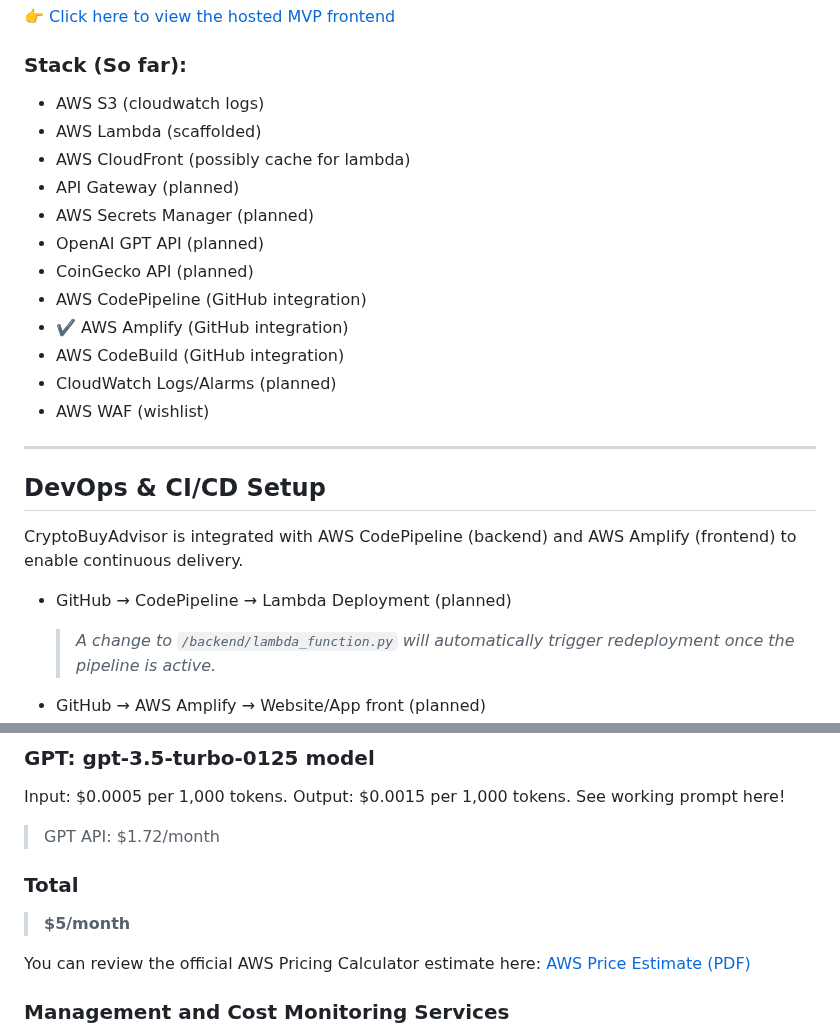
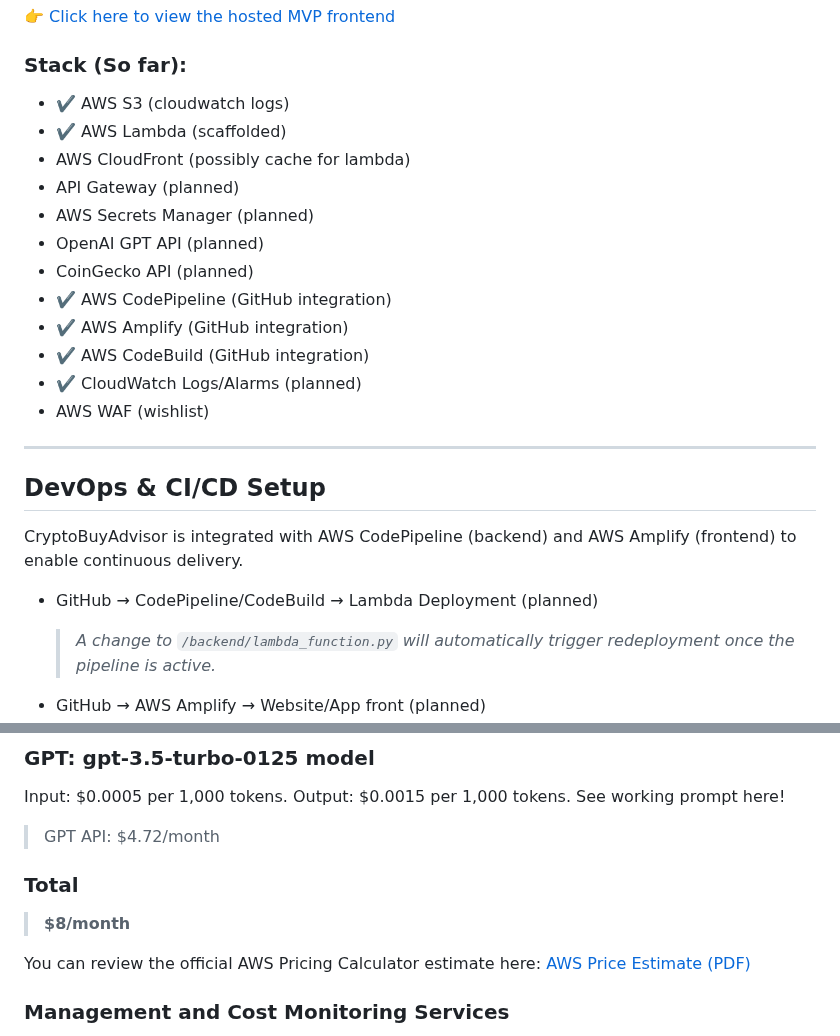
Before and after one commit to JohnPaulHernandezAlcala/crypto-buy-advisor, a Markdown page: README.md, 2 parts joined by grey strips. GitHub-like rendering.

```diff
--- a/README.md
+++ b/README.md
@@ -38,17 +38,17 @@ Notes about this diagram:
 
 
 ### Stack (So far):
-- AWS S3 (cloudwatch logs)
-- AWS Lambda (scaffolded)
+- ✔️ AWS S3 (cloudwatch logs)
+- ✔️ AWS Lambda (scaffolded)
 - AWS CloudFront (possibly cache for lambda)
 - API Gateway (planned)
 - AWS Secrets Manager (planned)
 - OpenAI GPT API (planned)
 - CoinGecko API (planned)
-- AWS CodePipeline (GitHub integration)
+- ✔️ AWS CodePipeline (GitHub integration)
 - ✔️ AWS Amplify (GitHub integration)
-- AWS CodeBuild (GitHub integration)
-- CloudWatch Logs/Alarms (planned)
+- ✔️ AWS CodeBuild (GitHub integration)
+- ✔️ CloudWatch Logs/Alarms (planned)
 - AWS WAF (wishlist)
 
 ---
@@ -56,7 +56,7 @@ Notes about this diagram:
 ## DevOps & CI/CD Setup
 
 CryptoBuyAdvisor is integrated with AWS CodePipeline (backend) and AWS Amplify (frontend) to enable continuous delivery.
-- GitHub → CodePipeline → Lambda Deployment (planned)
+- GitHub → CodePipeline/CodeBuild → Lambda Deployment (planned)
   > *A change to `/backend/lambda_function.py` will automatically trigger redeployment once the pipeline is active.*
 
 - GitHub → AWS Amplify → Website/App front (planned)
@@ -87,10 +87,10 @@ CryptoBuyAdvisor was designed to stay fully within the AWS Free Tier during MVP
 Input: $0.0005 per 1,000 tokens.
 Output: $0.0015 per 1,000 tokens.
 See working prompt here!
-> GPT API: $1.72/month
+> GPT API: $4.72/month
 
 ### Total
-> **$5/month**
+> **$8/month**
 
 You can review the official AWS Pricing Calculator estimate here: [AWS Price Estimate (PDF)](./docs/AWS-Pricing-Estimate-05272025.pdf)
 
```
